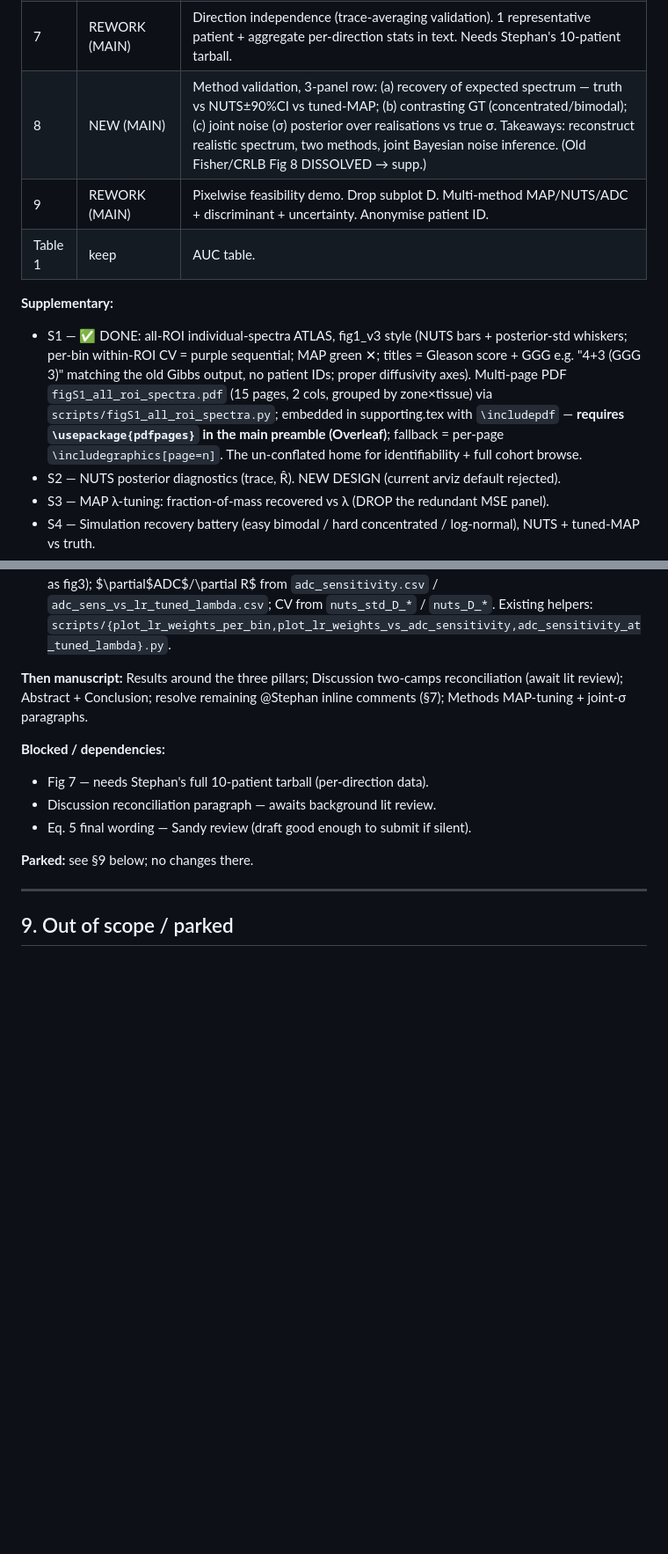
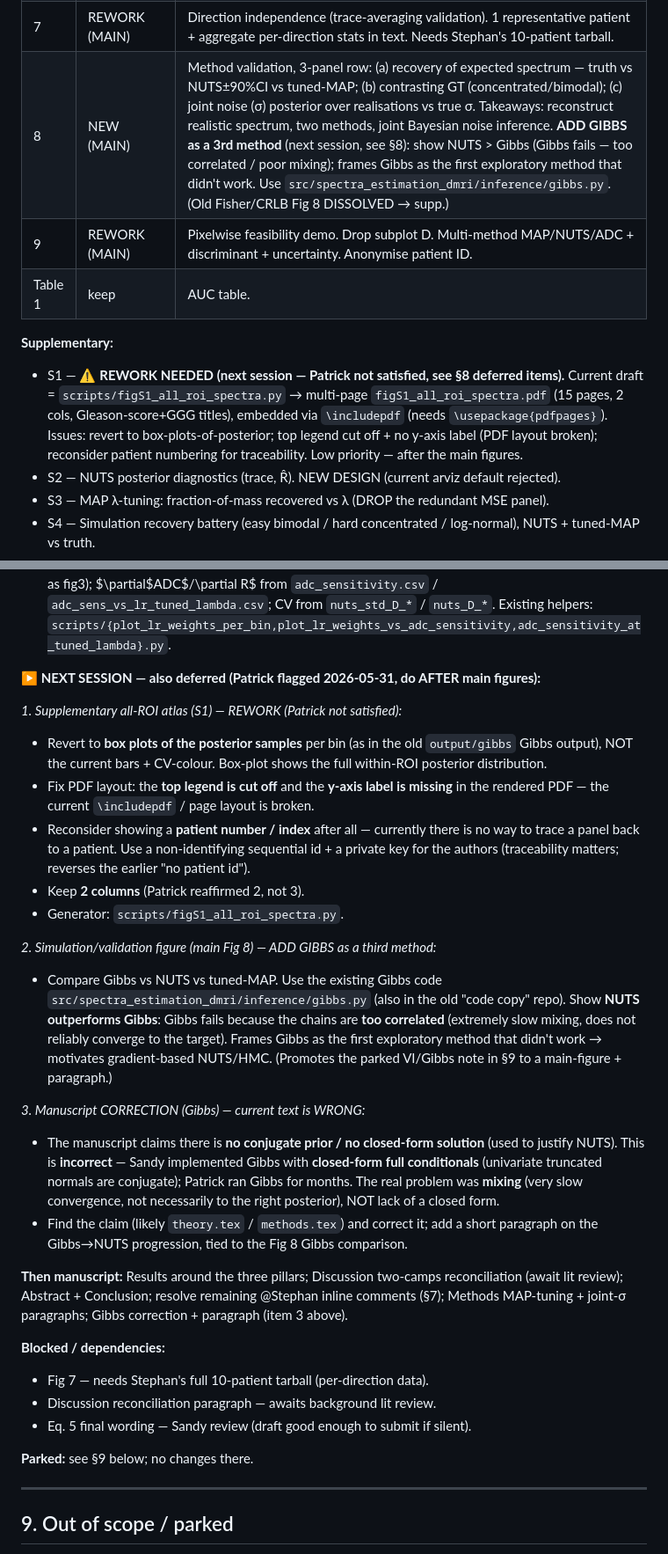
Before and after one commit to PaWeRe/spectra-estimation-dMRI, a Markdown page: PROJECT_STATE.md, 2 parts joined by grey strips. Shown at 88% size. GitHub-like rendering; blank space fills up the shorter version.

Commit message:
Handoff notes: defer atlas rework + add Gibbs to Fig 8 + Gibbs manuscript fix
Patrick flagged (2026-05-31), to address next session after main figures:
- Supp all-ROI atlas (S1): revert to box-plots-of-posterior; fix cut-off
  legend + missing y-label (broken \includepdf layout); reconsider patient
  numbering for traceability; keep 2 columns.
- Main Fig 8 (validation): add Gibbs as a 3rd method (gibbs.py) and show
  NUTS > Gibbs (Gibbs too correlated / poor mixing).
- Manuscript correction: the "no conjugate prior / no closed form" claim is
  WRONG — Gibbs had closed-form truncated-normal conditionals; the real issue
  was mixing. Add a short Gibbs->NUTS paragraph.

Co-Authored-By: Claude Opus 4.8 (1M context) <noreply@anthropic.com>

```diff
--- a/PROJECT_STATE.md
+++ b/PROJECT_STATE.md
@@ -243,12 +243,12 @@ Match Conclusion language to revised Abstract. Soften "ADC is a near-optimal lin
 | 5 | ✅ DONE | Spectrum by GGG (GGG=1 vs ≥2). `fig5_v2`, width 0.85\textwidth. Possible extension: 2nd panel GGG≤2 vs ≥3 (matches one-row ROC). |
 | 6 | REWORK | Uncertainty-aware classifier. Restyle (kill rejected-ISMRM leftovers) + recompute: propagate MCMC samples through LR → probability + CI; misclassified ↑ uncertainty. |
 | 7 | REWORK (MAIN) | Direction independence (trace-averaging validation). 1 representative patient + aggregate per-direction stats in text. Needs Stephan's 10-patient tarball. |
-| 8 | NEW (MAIN) | Method validation, 3-panel row: (a) recovery of expected spectrum — truth vs NUTS±90%CI vs tuned-MAP; (b) contrasting GT (concentrated/bimodal); (c) joint noise (σ) posterior over realisations vs true σ. Takeaways: reconstruct realistic spectrum, two methods, joint Bayesian noise inference. (Old Fisher/CRLB Fig 8 DISSOLVED → supp.) |
+| 8 | NEW (MAIN) | Method validation, 3-panel row: (a) recovery of expected spectrum — truth vs NUTS±90%CI vs tuned-MAP; (b) contrasting GT (concentrated/bimodal); (c) joint noise (σ) posterior over realisations vs true σ. Takeaways: reconstruct realistic spectrum, two methods, joint Bayesian noise inference. **ADD GIBBS as a 3rd method** (next session, see §8): show NUTS > Gibbs (Gibbs fails — too correlated / poor mixing); frames Gibbs as the first exploratory method that didn't work. Use `src/spectra_estimation_dmri/inference/gibbs.py`. (Old Fisher/CRLB Fig 8 DISSOLVED → supp.) |
 | 9 | REWORK (MAIN) | Pixelwise feasibility demo. Drop subplot D. Multi-method MAP/NUTS/ADC + discriminant + uncertainty. Anonymise patient ID. |
 | Table 1 | keep | AUC table. |
 
 **Supplementary:**
-- S1 — ✅ DONE: all-ROI individual-spectra ATLAS, fig1_v3 style (NUTS bars + posterior-std whiskers; per-bin within-ROI CV = purple sequential; MAP green ✕; titles = Gleason score + GGG e.g. "4+3 (GGG 3)" matching the old Gibbs output, no patient IDs; proper diffusivity axes). Multi-page PDF `figS1_all_roi_spectra.pdf` (15 pages, 2 cols, grouped by zone×tissue) via `scripts/figS1_all_roi_spectra.py`; embedded in supporting.tex with `\includepdf` — **requires `\usepackage{pdfpages}` in the main preamble (Overleaf)**; fallback = per-page `\includegraphics[page=n]`. The un-conflated home for identifiability + full cohort browse.
+- S1 — ⚠️ **REWORK NEEDED (next session — Patrick not satisfied, see §8 deferred items).** Current draft = `scripts/figS1_all_roi_spectra.py` → multi-page `figS1_all_roi_spectra.pdf` (15 pages, 2 cols, Gleason-score+GGG titles), embedded via `\includepdf` (needs `\usepackage{pdfpages}`). Issues: revert to box-plots-of-posterior; top legend cut off + no y-axis label (PDF layout broken); reconsider patient numbering for traceability. Low priority — after the main figures.
 - S2 — NUTS posterior diagnostics (trace, R̂). NEW DESIGN (current arviz default rejected).
 - S3 — MAP λ-tuning: fraction-of-mass recovered vs λ (DROP the redundant MSE panel).
 - S4 — Simulation recovery battery (easy bimodal / hard concentrated / log-normal), NUTS + tuned-MAP vs truth.
@@ -319,7 +319,23 @@ Match Conclusion language to revised Abstract. Soften "ADC is a near-optimal lin
 - **Reconciliation framing** (`notes/lit_review_two_camps.md`): detection vs grading. Lead with Fennessy & Maier 2023 (Camp A = Stephan's own). RSIrs detection gap = whole-gland-min-ADC artifact, NOT b-values.
 - Data: LR fit per zone on the 8 features (features.csv, C=1.0, standardised, class_weight balanced — same as fig3); $\partial$ADC$/\partial R$ from `adc_sensitivity.csv` / `adc_sens_vs_lr_tuned_lambda.csv`; CV from `nuts_std_D_*` / `nuts_D_*`. Existing helpers: `scripts/{plot_lr_weights_per_bin,plot_lr_weights_vs_adc_sensitivity,adc_sensitivity_at_tuned_lambda}.py`.
 
-**Then manuscript:** Results around the three pillars; Discussion two-camps reconciliation (await lit review); Abstract + Conclusion; resolve remaining @Stephan inline comments (§7); Methods MAP-tuning + joint-σ paragraphs.
+**▶ NEXT SESSION — also deferred (Patrick flagged 2026-05-31, do AFTER main figures):**
+
+*1. Supplementary all-ROI atlas (S1) — REWORK (Patrick not satisfied):*
+- Revert to **box plots of the posterior samples** per bin (as in the old `output/gibbs` Gibbs output), NOT the current bars + CV-colour. Box-plot shows the full within-ROI posterior distribution.
+- Fix PDF layout: the **top legend is cut off** and the **y-axis label is missing** in the rendered PDF — the current `\includepdf` / page layout is broken.
+- Reconsider showing a **patient number / index** after all — currently there is no way to trace a panel back to a patient. Use a non-identifying sequential id + a private key for the authors (traceability matters; reverses the earlier "no patient id").
+- Keep **2 columns** (Patrick reaffirmed 2, not 3).
+- Generator: `scripts/figS1_all_roi_spectra.py`.
+
+*2. Simulation/validation figure (main Fig 8) — ADD GIBBS as a third method:*
+- Compare Gibbs vs NUTS vs tuned-MAP. Use the existing Gibbs code `src/spectra_estimation_dmri/inference/gibbs.py` (also in the old "code copy" repo). Show **NUTS outperforms Gibbs**: Gibbs fails because the chains are **too correlated** (extremely slow mixing, does not reliably converge to the target). Frames Gibbs as the first exploratory method that didn't work → motivates gradient-based NUTS/HMC. (Promotes the parked VI/Gibbs note in §9 to a main-figure + paragraph.)
+
+*3. Manuscript CORRECTION (Gibbs) — current text is WRONG:*
+- The manuscript claims there is **no conjugate prior / no closed-form solution** (used to justify NUTS). This is **incorrect** — Sandy implemented Gibbs with **closed-form full conditionals** (univariate truncated normals are conjugate); Patrick ran Gibbs for months. The real problem was **mixing** (very slow convergence, not necessarily to the right posterior), NOT lack of a closed form.
+- Find the claim (likely `theory.tex` / `methods.tex`) and correct it; add a short paragraph on the Gibbs→NUTS progression, tied to the Fig 8 Gibbs comparison.
+
+**Then manuscript:** Results around the three pillars; Discussion two-camps reconciliation (await lit review); Abstract + Conclusion; resolve remaining @Stephan inline comments (§7); Methods MAP-tuning + joint-σ paragraphs; Gibbs correction + paragraph (item 3 above).
 
 **Blocked / dependencies:**
 - Fig 7 — needs Stephan's full 10-patient tarball (per-direction data).
```
